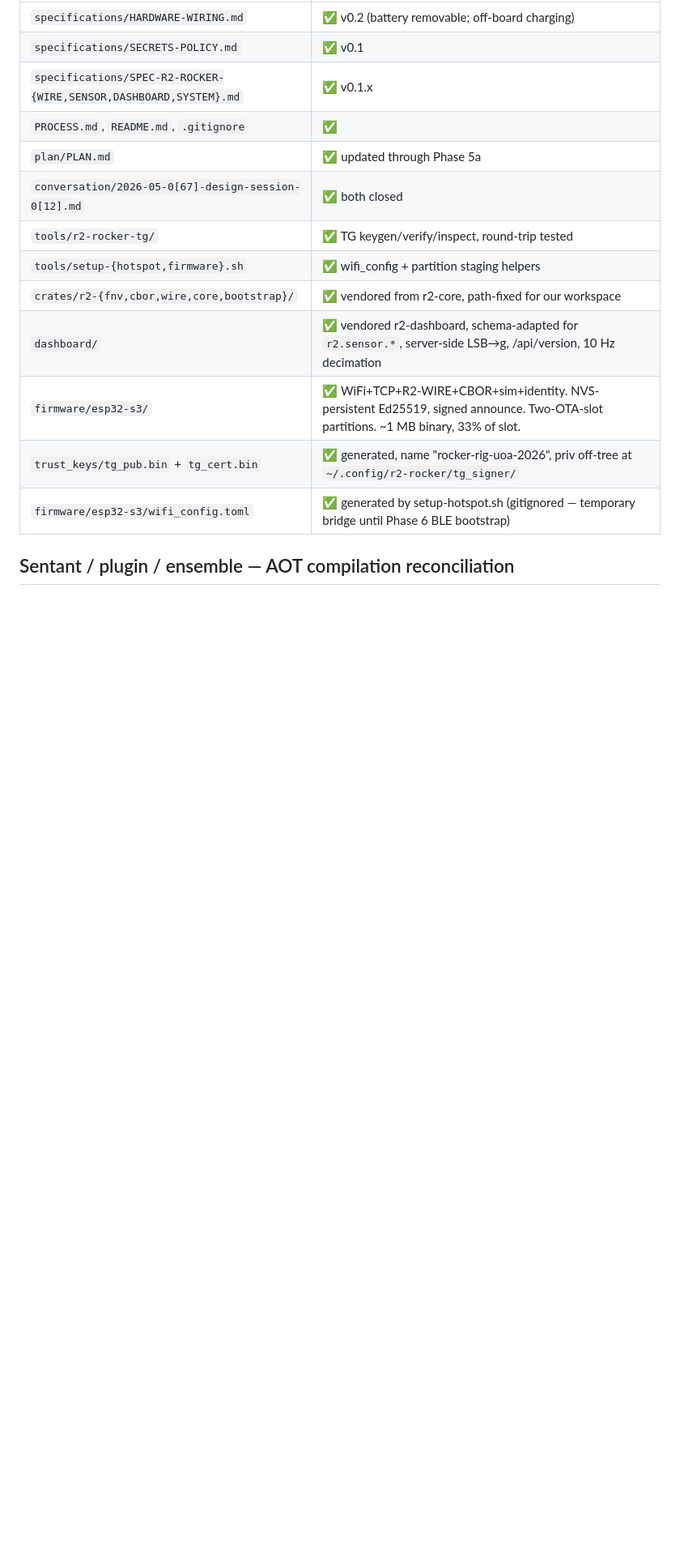
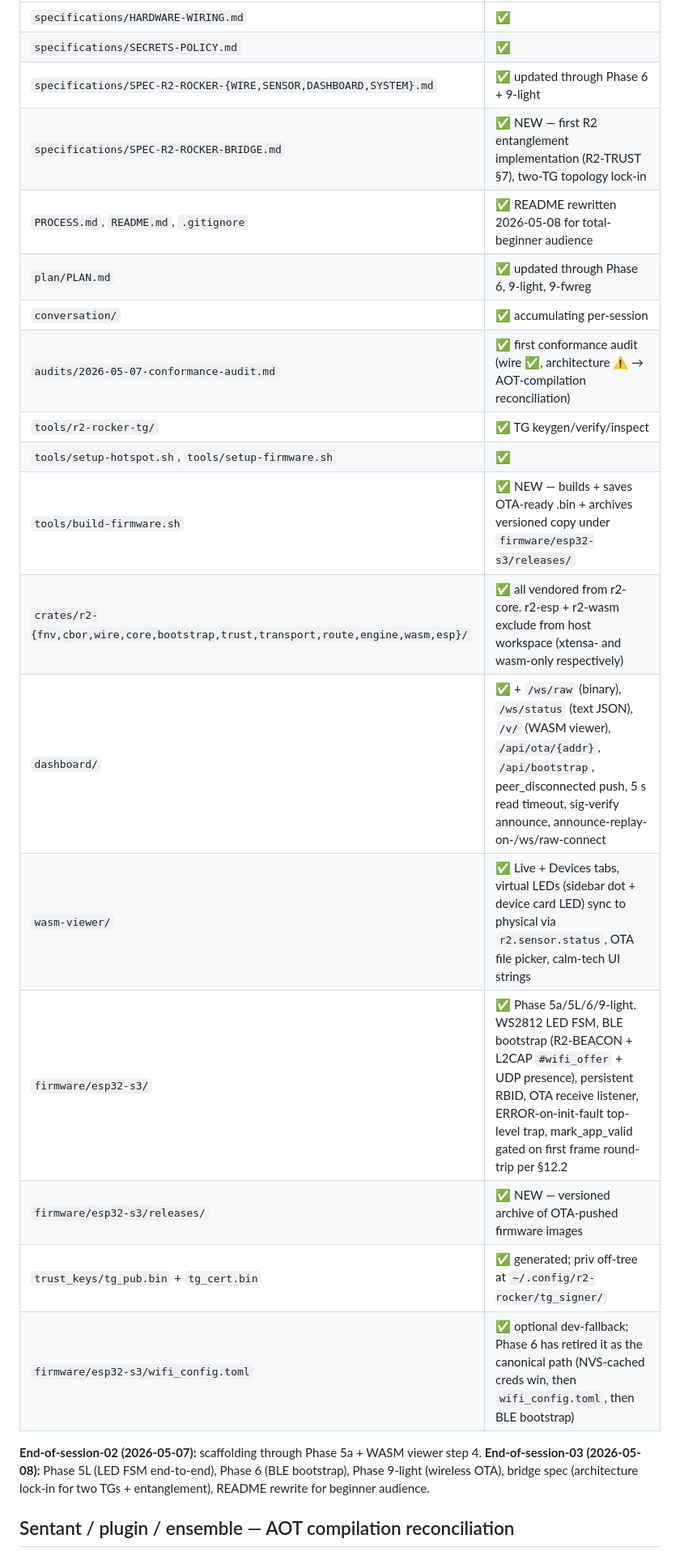
Before and after one commit to reality2-ai/r2-rocker, a Markdown page: AI-CONTEXT.md, the part around one of its changes. Shown at 81% size. GitHub-like rendering; blank space fills up the shorter version.

```diff
--- a/AI-CONTEXT.md
+++ b/AI-CONTEXT.md
@@ -162,17 +166,29 @@ charts updating in Chart.js. Hardware: ESP32-S3-DevKitC-1-N8R8 MAC
 |---|---|
-| `specifications/HARDWARE-WIRING.md` | ✅ v0.2 (battery removable; off-board charging) |
-| `specifications/SECRETS-POLICY.md` | ✅ v0.1 |
-| `specifications/SPEC-R2-ROCKER-{WIRE,SENSOR,DASHBOARD,SYSTEM}.md` | ✅ v0.1.x |
-| `PROCESS.md`, `README.md`, `.gitignore` | ✅ |
-| `plan/PLAN.md` | ✅ updated through Phase 5a |
-| `conversation/2026-05-0[67]-design-session-0[12].md` | ✅ both closed |
-| `tools/r2-rocker-tg/` | ✅ TG keygen/verify/inspect, round-trip tested |
-| `tools/setup-{hotspot,firmware}.sh` | ✅ wifi_config + partition staging helpers |
-| `crates/r2-{fnv,cbor,wire,core,bootstrap}/` | ✅ vendored from r2-core, path-fixed for our workspace |
-| `dashboard/` | ✅ vendored r2-dashboard, schema-adapted for `r2.sensor.*`, server-side LSB→g, /api/version, 10 Hz decimation |
-| `firmware/esp32-s3/` | ✅ WiFi+TCP+R2-WIRE+CBOR+sim+identity. NVS-persistent Ed25519, signed announce. Two-OTA-slot partitions. ~1 MB binary, 33% of slot. |
-| `trust_keys/tg_pub.bin` + `tg_cert.bin` | ✅ generated, name "rocker-rig-uoa-2026", priv off-tree at `~/.config/r2-rocker/tg_signer/` |
-| `firmware/esp32-s3/wifi_config.toml` | ✅ generated by setup-hotspot.sh (gitignored — temporary bridge until Phase 6 BLE bootstrap) |
+| `specifications/HARDWARE-WIRING.md` | ✅ |
+| `specifications/SECRETS-POLICY.md` | ✅ |
+| `specifications/SPEC-R2-ROCKER-{WIRE,SENSOR,DASHBOARD,SYSTEM}.md` | ✅ updated through Phase 6 + 9-light |
+| `specifications/SPEC-R2-ROCKER-BRIDGE.md` | ✅ NEW — first R2 entanglement implementation (R2-TRUST §7), two-TG topology lock-in |
+| `PROCESS.md`, `README.md`, `.gitignore` | ✅ README rewritten 2026-05-08 for total-beginner audience |
+| `plan/PLAN.md` | ✅ updated through Phase 6, 9-light, 9-fwreg |
+| `conversation/` | ✅ accumulating per-session |
+| `audits/2026-05-07-conformance-audit.md` | ✅ first conformance audit (wire ✅, architecture ⚠️ → AOT-compilation reconciliation) |
+| `tools/r2-rocker-tg/` | ✅ TG keygen/verify/inspect |
+| `tools/setup-hotspot.sh`, `tools/setup-firmware.sh` | ✅ |
+| `tools/build-firmware.sh` | ✅ NEW — builds + saves OTA-ready .bin + archives versioned copy under `firmware/esp32-s3/releases/` |
+| `crates/r2-{fnv,cbor,wire,core,bootstrap,trust,transport,route,engine,wasm,esp}/` | ✅ all vendored from r2-core. r2-esp + r2-wasm exclude from host workspace (xtensa- and wasm-only respectively) |
+| `dashboard/` | ✅ + `/ws/raw` (binary), `/ws/status` (text JSON), `/v/` (WASM viewer), `/api/ota/{addr}`, `/api/bootstrap`, peer_disconnected push, 5 s read timeout, sig-verify announce, announce-replay-on-/ws/raw-connect |
+| `wasm-viewer/` | ✅ Live + Devices tabs, virtual LEDs (sidebar dot + device card LED) sync to physical via `r2.sensor.status`, OTA file picker, calm-tech UI strings |
+| `firmware/esp32-s3/` | ✅ Phase 5a/5L/6/9-light. WS2812 LED FSM, BLE bootstrap (R2-BEACON + L2CAP `#wifi_offer` + UDP presence), persistent RBID, OTA receive listener, ERROR-on-init-fault top-level trap, mark_app_valid gated on first frame round-trip per §12.2 |
+| `firmware/esp32-s3/releases/` | ✅ NEW — versioned archive of OTA-pushed firmware images |
+| `trust_keys/tg_pub.bin` + `tg_cert.bin` | ✅ generated; priv off-tree at `~/.config/r2-rocker/tg_signer/` |
+| `firmware/esp32-s3/wifi_config.toml` | ✅ optional dev-fallback; Phase 6 has retired it as the canonical path (NVS-cached creds win, then `wifi_config.toml`, then BLE bootstrap) |
+
+**End-of-session-02 (2026-05-07):** scaffolding through Phase 5a +
+WASM viewer step 4.
+**End-of-session-03 (2026-05-08):** Phase 5L (LED FSM end-to-end),
+Phase 6 (BLE bootstrap), Phase 9-light (wireless OTA), bridge spec
+(architecture lock-in for two TGs + entanglement), README rewrite
+for beginner audience.
 
 ## Sentant / plugin / ensemble — AOT compilation reconciliation
 
```
Also changed, not shown: other parts of AI-CONTEXT.md (+79 -20 lines).
